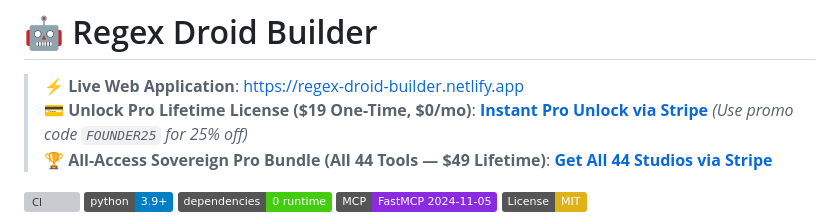
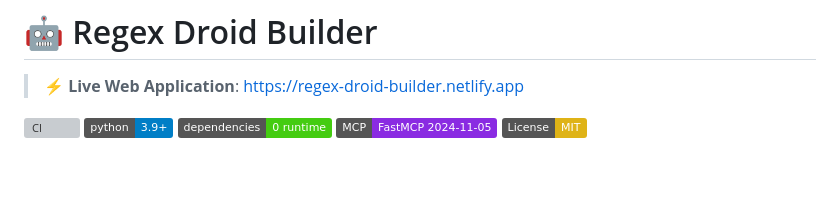
Before and after one commit to 1nc0gn30/regex-droid-builder, a Markdown page: README.md, the part around the change. Drawn GitHub-style; badges without logos; blank space fills up the shorter version; grey boxes are pictures that could not be loaded.

Commit message:
docs: remove paid tiers, credit 1nc0gn30/NullAI

```diff
--- a/README.md
+++ b/README.md
@@ -1,8 +1,6 @@
 # 🤖 Regex Droid Builder
 
 > ⚡ **Live Web Application**: [https://regex-droid-builder.netlify.app](https://regex-droid-builder.netlify.app)
-> 💳 **Unlock Pro Lifetime License ($19 One-Time, $0/mo)**: **[Instant Pro Unlock via Stripe](https://buy.stripe.com/4gMfZg9AheOsdhKbcAfw40L)** *(Use promo code `FOUNDER25` for 25% off)*
-> 🏆 **All-Access Sovereign Pro Bundle (All 44 Tools — $49 Lifetime)**: **[Get All 44 Studios via Stripe](https://buy.stripe.com/eVq14m5k16hW4Le0xWfw40M)**
 
 [![CI](https://github.com/NullAITech/regex-droid-builder/actions/workflows/ci.yml/badge.svg)](https://github.com/NullAITech/regex-droid-builder/actions)
 [![Python 3.9+](https://img.shields.io/badge/python-3.9+-blue.svg)](https://www.python.org/downloads/)
```
